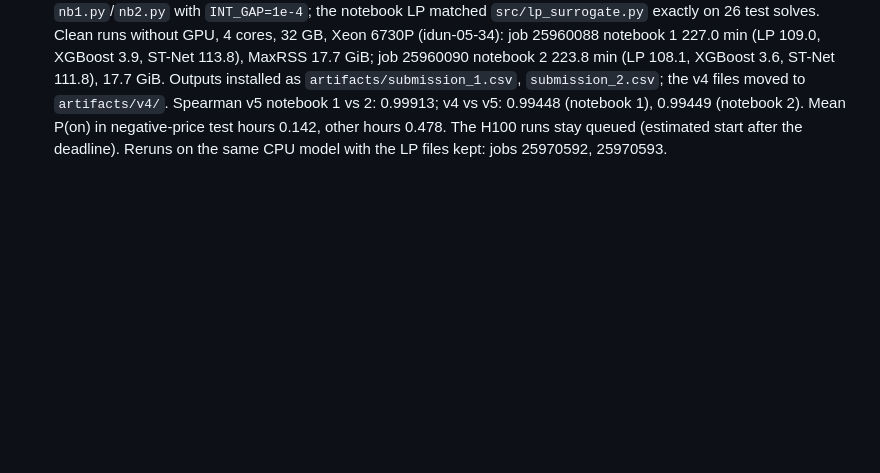
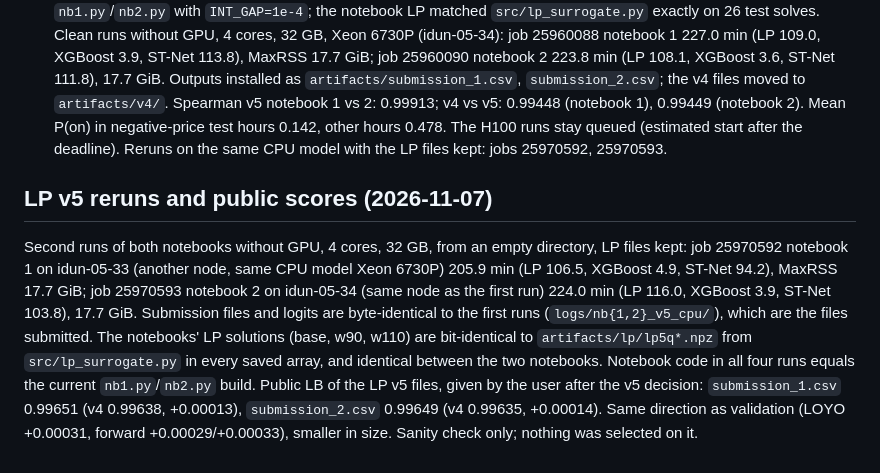
Before and after one commit to MartinNordli/Unit-Commitment-Problem, a Markdown page: experiments/ledger.md, the part around the change. GitHub-like rendering; blank space fills up the shorter version.

```diff
--- a/experiments/ledger.md
+++ b/experiments/ledger.md
@@ -146,3 +146,7 @@ Results R25, ST-Net on the CPU (2026-11-07, commit ef28a79, clean; per-fold jobs
 Decision: v5 accepted for both notebooks by the rule registered before the runs (XGBoost and N6 pass, blend LOYO and forward both improve). Replicates the scratch run (blend LOYO 0.99400 -> 0.99435, forward 0.99379 -> 0.99413) within about 0.00005, with gap 1e-4 in both, probably.
 Analyses on CPU with `lp5q` (2026-11-07): SHAP shares base 0.221, lp 0.577, ls 0.202 (v4: 0.23, 0.55, 0.22). Permutation base on 2022, seed 0: xgb 0.99283, net 0.99151, blend 0.99315 (v4 GPU 0.9924, 0.99096, 0.99268). Drift AUC with absolute 0.953, without 0.923, LP only 0.861, absolute only 0.922. Stress, blend notebook 1 / notebook 2: scale_4 -0.00287 / -0.00260, price_noise -0.00693 / -0.00700, negative_cheapest -0.00552 / -0.00512 (v4: -0.00231/-0.00177, -0.00754/-0.00759, -0.00722/-0.00668); P(on) in pushed hours 0.137 -> 0.011.
 Notebooks on LP v5 (2026-11-07). Built from `nb1.py`/`nb2.py` with `INT_GAP=1e-4`; the notebook LP matched `src/lp_surrogate.py` exactly on 26 test solves. Clean runs without GPU, 4 cores, 32 GB, Xeon 6730P (idun-05-34): job 25960088 notebook 1 227.0 min (LP 109.0, XGBoost 3.9, ST-Net 113.8), MaxRSS 17.7 GiB; job 25960090 notebook 2 223.8 min (LP 108.1, XGBoost 3.6, ST-Net 111.8), 17.7 GiB. Outputs installed as `artifacts/submission_1.csv`, `submission_2.csv`; the v4 files moved to `artifacts/v4/`. Spearman v5 notebook 1 vs 2: 0.99913; v4 vs v5: 0.99448 (notebook 1), 0.99449 (notebook 2). Mean P(on) in negative-price test hours 0.142, other hours 0.478. The H100 runs stay queued (estimated start after the deadline). Reruns on the same CPU model with the LP files kept: jobs 25970592, 25970593.
+
+## LP v5 reruns and public scores (2026-11-07)
+Second runs of both notebooks without GPU, 4 cores, 32 GB, from an empty directory, LP files kept: job 25970592 notebook 1 on idun-05-33 (another node, same CPU model Xeon 6730P) 205.9 min (LP 106.5, XGBoost 4.9, ST-Net 94.2), MaxRSS 17.7 GiB; job 25970593 notebook 2 on idun-05-34 (same node as the first run) 224.0 min (LP 116.0, XGBoost 3.9, ST-Net 103.8), 17.7 GiB. Submission files and logits are byte-identical to the first runs (`logs/nb{1,2}_v5_cpu/`), which are the files submitted. The notebooks' LP solutions (base, w90, w110) are bit-identical to `artifacts/lp/lp5q*.npz` from `src/lp_surrogate.py` in every saved array, and identical between the two notebooks. Notebook code in all four runs equals the current `nb1.py`/`nb2.py` build.
+Public LB of the LP v5 files, given by the user after the v5 decision: `submission_1.csv` 0.99651 (v4 0.99638, +0.00013), `submission_2.csv` 0.99649 (v4 0.99635, +0.00014). Same direction as validation (LOYO +0.00031, forward +0.00029/+0.00033), smaller in size. Sanity check only; nothing was selected on it.
```
Also changed, not shown: README.md (+4 -4 lines), docs/img/models.png, docs/img/units.png, docs/img/week.png, 5 other files.
